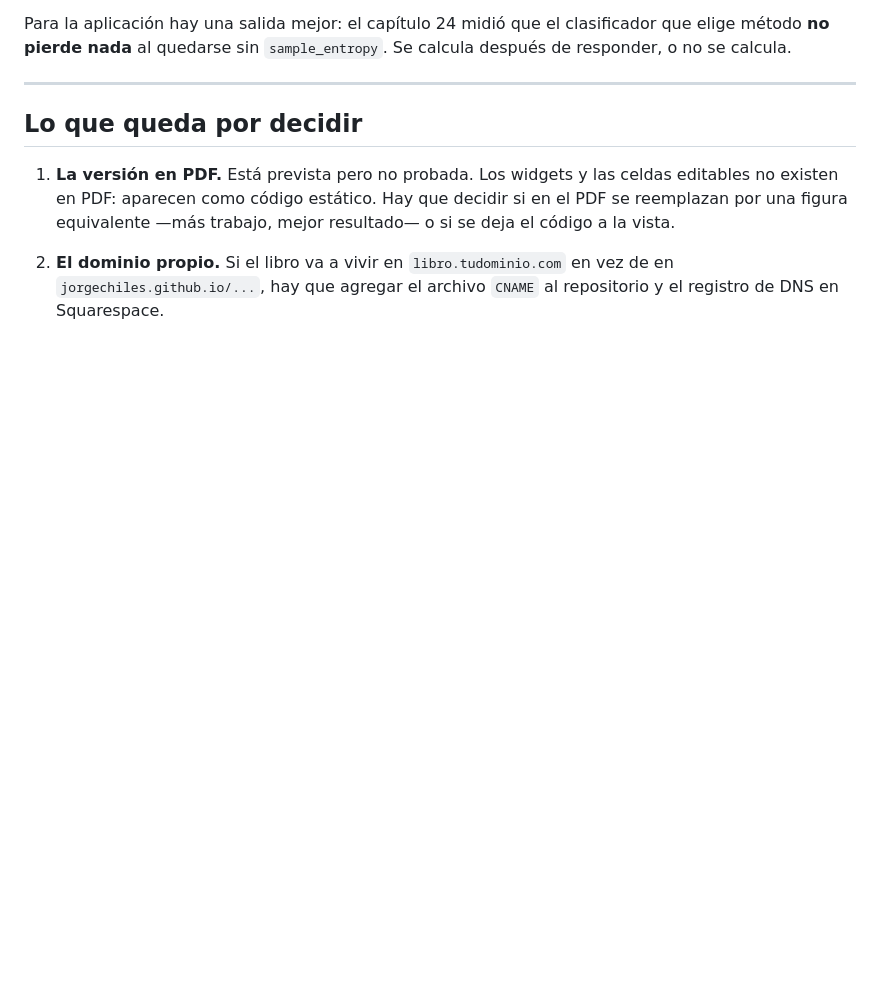
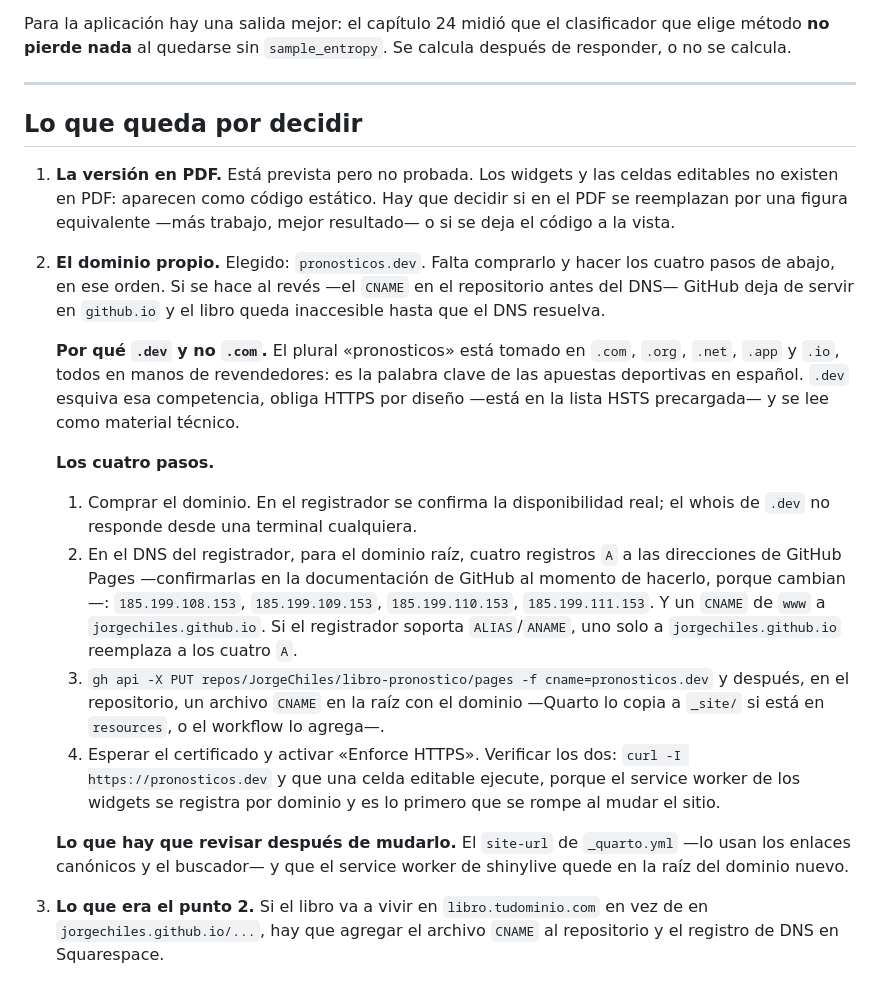
Before and after one commit to JorgeChiles/libro-pronostico, a Markdown page: DECISIONES.md, the part around the change. Drawn GitHub-style; blank space fills up the shorter version.

Commit message:
Dejar escrito el procedimiento del dominio propio
Elegido pronosticos.dev. El plural está tomado en .com, .org, .net,
.app y .io —todos en manos de revendedores, porque es la palabra clave
de las apuestas deportivas en español—, así que .dev además de esquivar
esa competencia obliga HTTPS.

Van los cuatro pasos en orden, con la advertencia de por qué el orden
importa: el CNAME en el repositorio antes del DNS deja el libro
inaccesible hasta que resuelva. Y lo que hay que revisar después de
mudarlo, que es el site-url y el service worker de los widgets.

```diff
--- a/DECISIONES.md
+++ b/DECISIONES.md
@@ -466,6 +466,39 @@ después de responder, o no se calcula.
    decidir si en el PDF se reemplazan por una figura equivalente —más trabajo,
    mejor resultado— o si se deja el código a la vista.
 
-2. **El dominio propio.** Si el libro va a vivir en `libro.tudominio.com` en vez
+2. **El dominio propio.** Elegido: `pronosticos.dev`. Falta comprarlo y hacer
+   los cuatro pasos de abajo, en ese orden. Si se hace al revés —el `CNAME` en
+   el repositorio antes del DNS— GitHub deja de servir en `github.io` y el libro
+   queda inaccesible hasta que el DNS resuelva.
+
+   **Por qué `.dev` y no `.com`.** El plural «pronosticos» está tomado en `.com`,
+   `.org`, `.net`, `.app` y `.io`, todos en manos de revendedores: es la palabra
+   clave de las apuestas deportivas en español. `.dev` esquiva esa competencia,
+   obliga HTTPS por diseño —está en la lista HSTS precargada— y se lee como
+   material técnico.
+
+   **Los cuatro pasos.**
+
+   1. Comprar el dominio. En el registrador se confirma la disponibilidad real;
+      el whois de `.dev` no responde desde una terminal cualquiera.
+   2. En el DNS del registrador, para el dominio raíz, cuatro registros `A` a las
+      direcciones de GitHub Pages —confirmarlas en la documentación de GitHub al
+      momento de hacerlo, porque cambian—: `185.199.108.153`, `185.199.109.153`,
+      `185.199.110.153`, `185.199.111.153`. Y un `CNAME` de `www` a
+      `jorgechiles.github.io`. Si el registrador soporta `ALIAS`/`ANAME`, uno solo
+      a `jorgechiles.github.io` reemplaza a los cuatro `A`.
+   3. `gh api -X PUT repos/JorgeChiles/libro-pronostico/pages -f cname=pronosticos.dev`
+      y después, en el repositorio, un archivo `CNAME` en la raíz con el dominio
+      —Quarto lo copia a `_site/` si está en `resources`, o el workflow lo agrega—.
+   4. Esperar el certificado y activar «Enforce HTTPS». Verificar los dos:
+      `curl -I https://pronosticos.dev` y que una celda editable ejecute, porque
+      el service worker de los widgets se registra por dominio y es lo primero
+      que se rompe al mudar el sitio.
+
+   **Lo que hay que revisar después de mudarlo.** El `site-url` de `_quarto.yml`
+   —lo usan los enlaces canónicos y el buscador— y que el service worker de
+   shinylive quede en la raíz del dominio nuevo.
+
+3. **Lo que era el punto 2.** Si el libro va a vivir en `libro.tudominio.com` en vez
    de en `jorgechiles.github.io/...`, hay que agregar el archivo `CNAME` al
    repositorio y el registro de DNS en Squarespace.
```
